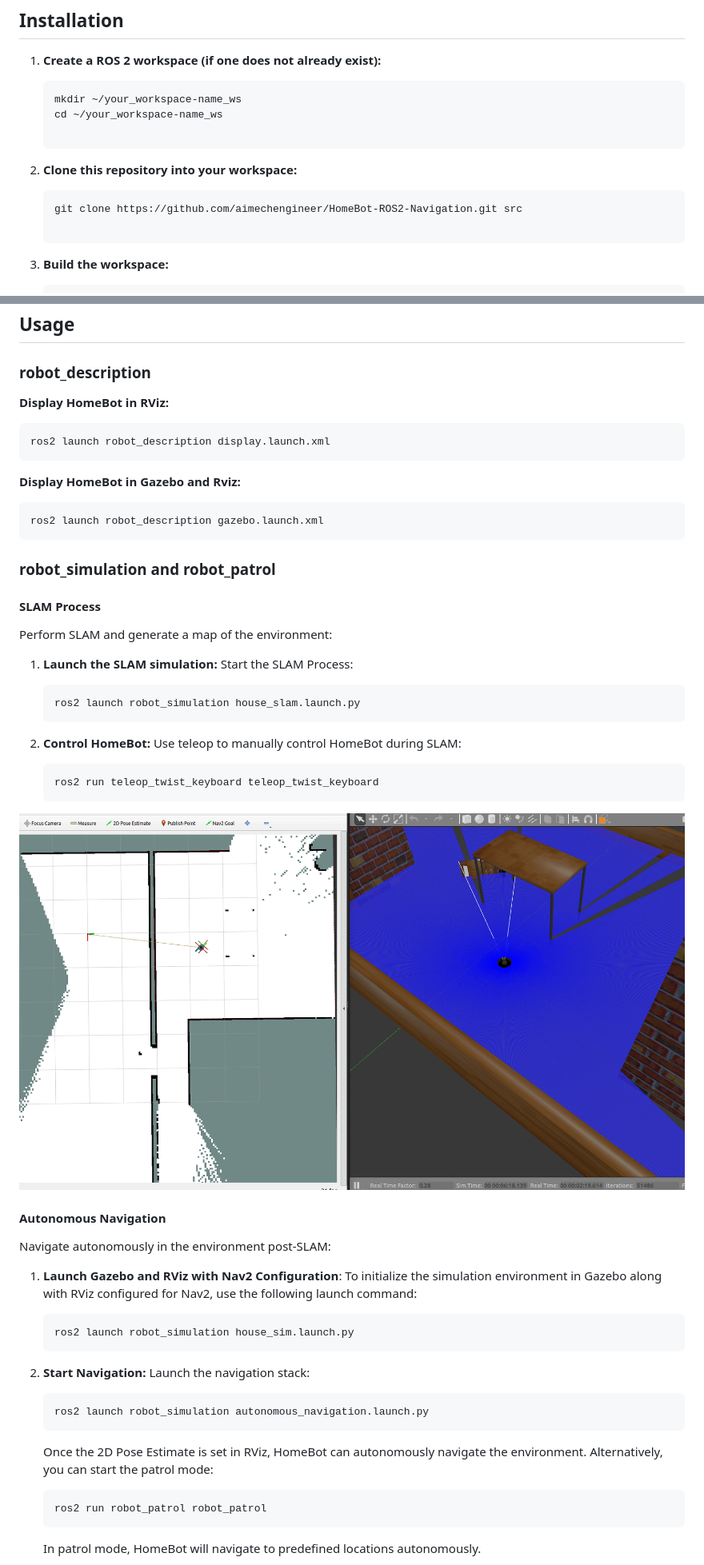
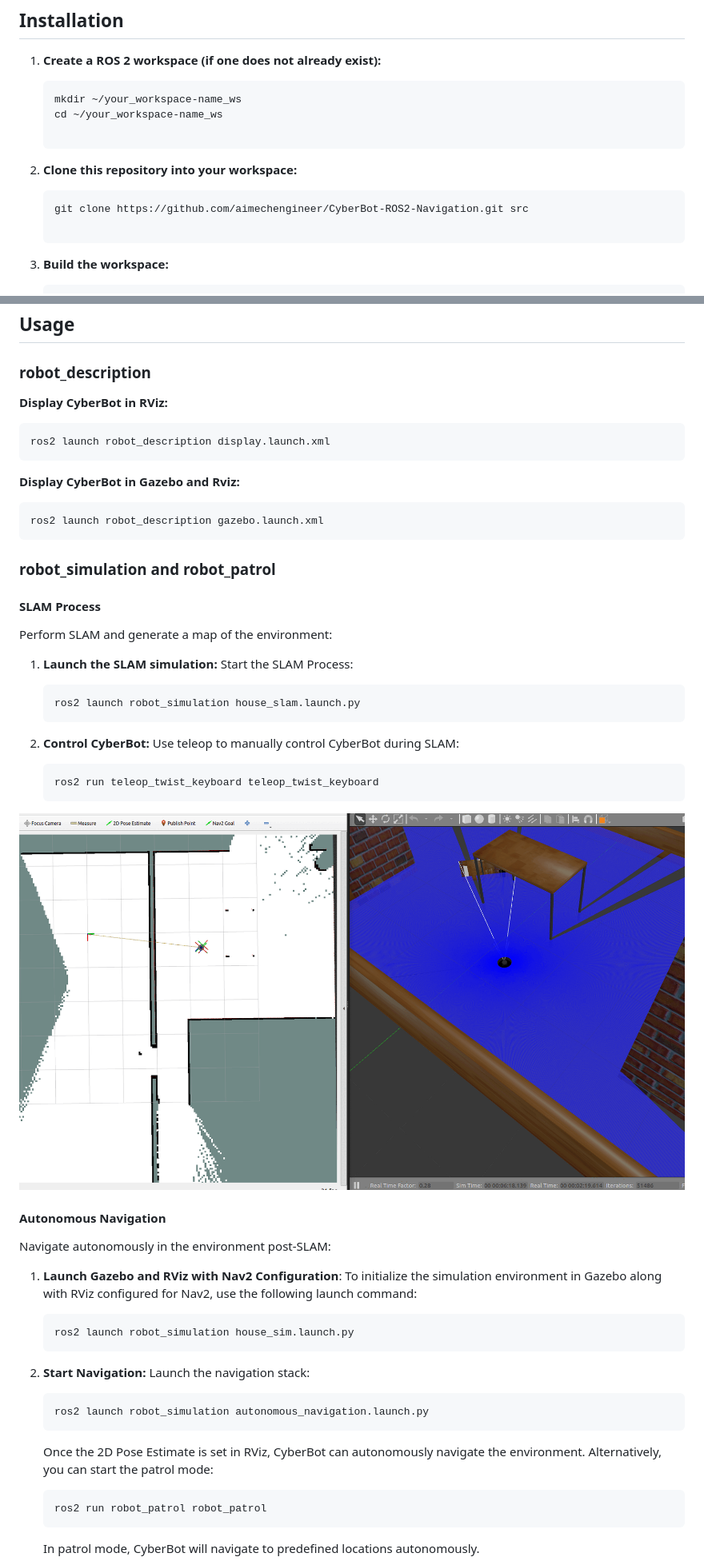
Before and after one commit to IbrahimGharsalli/Cyberbot, a Markdown page: README.md, 2 parts joined by grey strips. Shown at 80% size. GitHub-like rendering.

````diff
--- a/README.md
+++ b/README.md
@@ -33,7 +33,7 @@ These packages represent the core components of the HomeBot's functionality, dem
 2. **Clone this repository into your workspace:**
 
    ```sh
-   git clone https://github.com/aimechengineer/HomeBot-ROS2-Navigation.git src
+   git clone https://github.com/aimechengineer/CyberBot-ROS2-Navigation.git src
 
 3. **Build the workspace:**
    ```sh
@@ -66,11 +66,11 @@ Replace **path_to_robot_description_package** with the actual path to your **rob
 
 ## Usage
 ### robot_description
-**Display HomeBot in RViz:**
+**Display CyberBot in RViz:**
 
     ros2 launch robot_description display.launch.xml
 
-**Display HomeBot in Gazebo and Rviz:**
+**Display CyberBot in Gazebo and Rviz:**
 
     ros2 launch robot_description gazebo.launch.xml
 
@@ -83,12 +83,12 @@ Perform SLAM and generate a map of the environment:
 
        ros2 launch robot_simulation house_slam.launch.py
 
-3. **Control HomeBot:**
-   Use teleop to manually control HomeBot during SLAM:
+3. **Control CyberBot:**
+   Use teleop to manually control CyberBot during SLAM:
 
        ros2 run teleop_twist_keyboard teleop_twist_keyboard
 
-![HomeBot Image](slam.gif)
+![CyberBot Image](slam.gif)
 
 #### Autonomous Navigation
 Navigate autonomously in the environment post-SLAM:
@@ -102,8 +102,8 @@ Navigate autonomously in the environment post-SLAM:
 
        ros2 launch robot_simulation autonomous_navigation.launch.py
 
-   Once the 2D Pose Estimate is set in RViz, HomeBot can autonomously navigate the environment. Alternatively, you can start the patrol mode:
+   Once the 2D Pose Estimate is set in RViz, CyberBot can autonomously navigate the environment. Alternatively, you can start the patrol mode:
 
        ros2 run robot_patrol robot_patrol
-   In patrol mode, HomeBot will navigate to predefined locations autonomously.
+   In patrol mode, CyberBot will navigate to predefined locations autonomously.
 
````
Also changed, not shown: other parts of README.md (+6 -10 lines).
